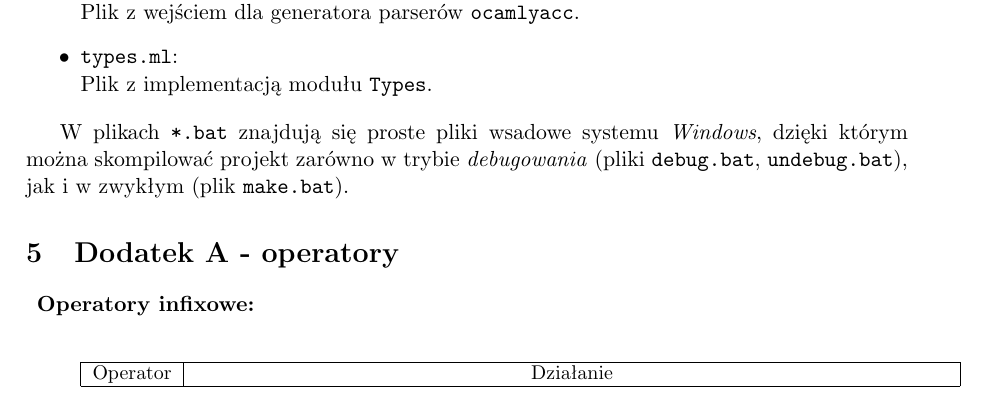
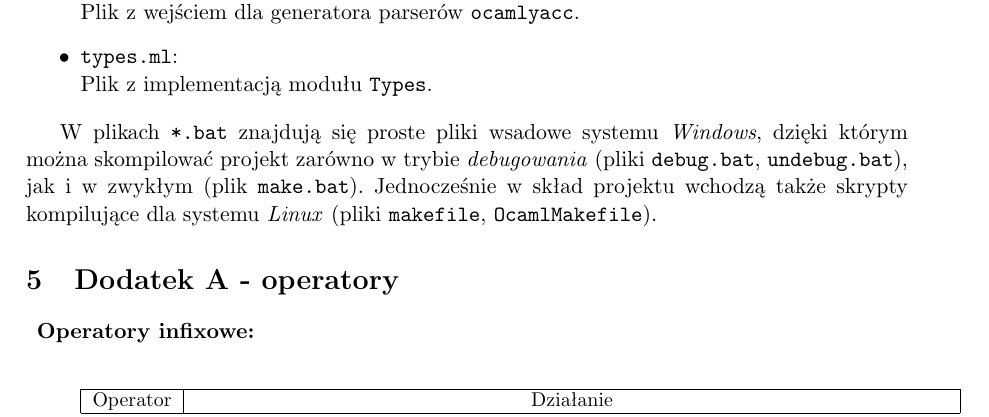
Before and after one commit to simon600/prologinterp, a LaTeX document (opl/doc/doc.tex): part of page 5 of 7, cut so that both start at the same text. Compiled offline with pdfLaTeX; the source files are stored in an older character set and shown here as Unicode.

Commit message:
doc updated, change in makefile (now compiling to /bin/opl)

```diff
--- a/opl/doc/doc.tex
+++ b/opl/doc/doc.tex
@@ -112,7 +112,8 @@
 
 		W plikach \texttt{*.bat} znajdują się proste pliki wsadowe systemu \textit{Windows}, dzięki którym można
 		skompilować projekt zarówno w trybie \textit{debugowania} (pliki \texttt{debug.bat}, \texttt{undebug.bat}), jak
-		i w zwykłym (plik \texttt{make.bat}).
+		i w zwykłym (plik \texttt{make.bat}). Jednocześnie w skład projektu wchodzą także skrypty kompilujące
+		dla systemu \textit{Linux} (pliki \texttt{makefile}, \texttt{OcamlMakefile}).
 
 \section{Dodatek A - operatory}
 	\begin{description}
```
Also changed, not shown: opl/src/makefile.
